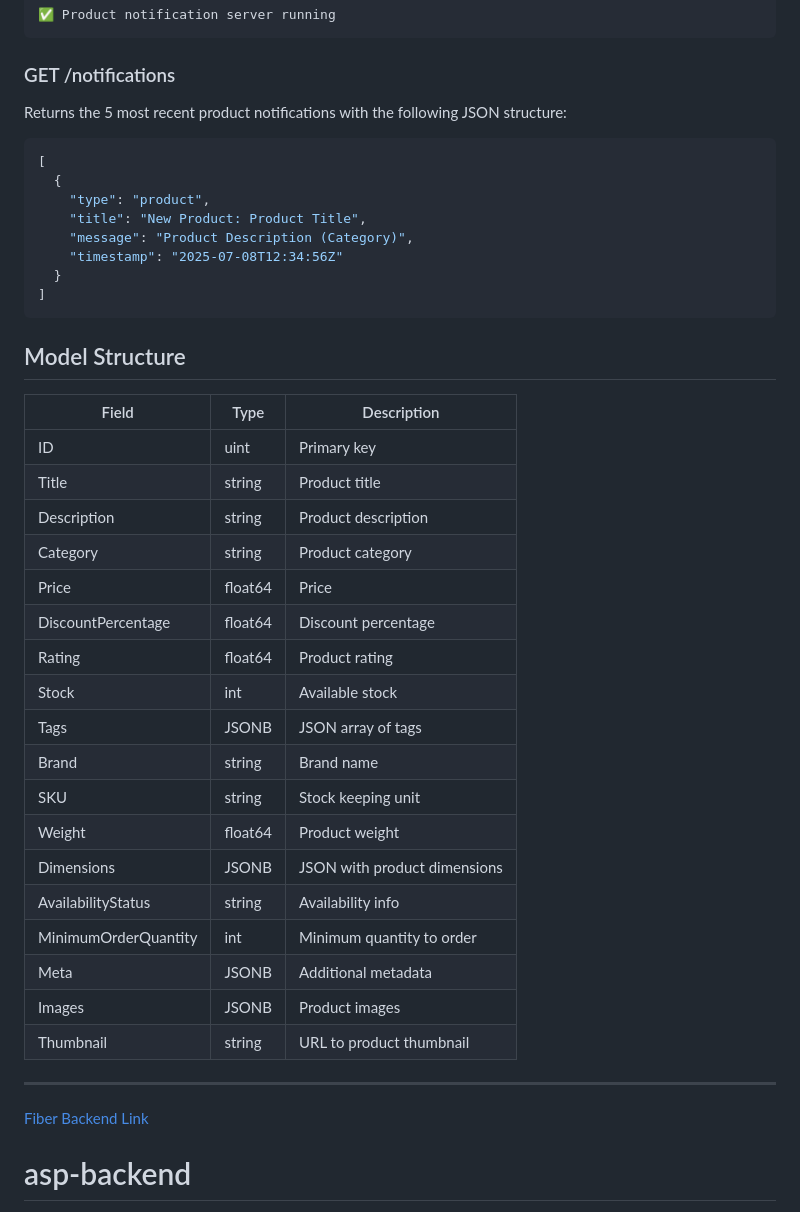
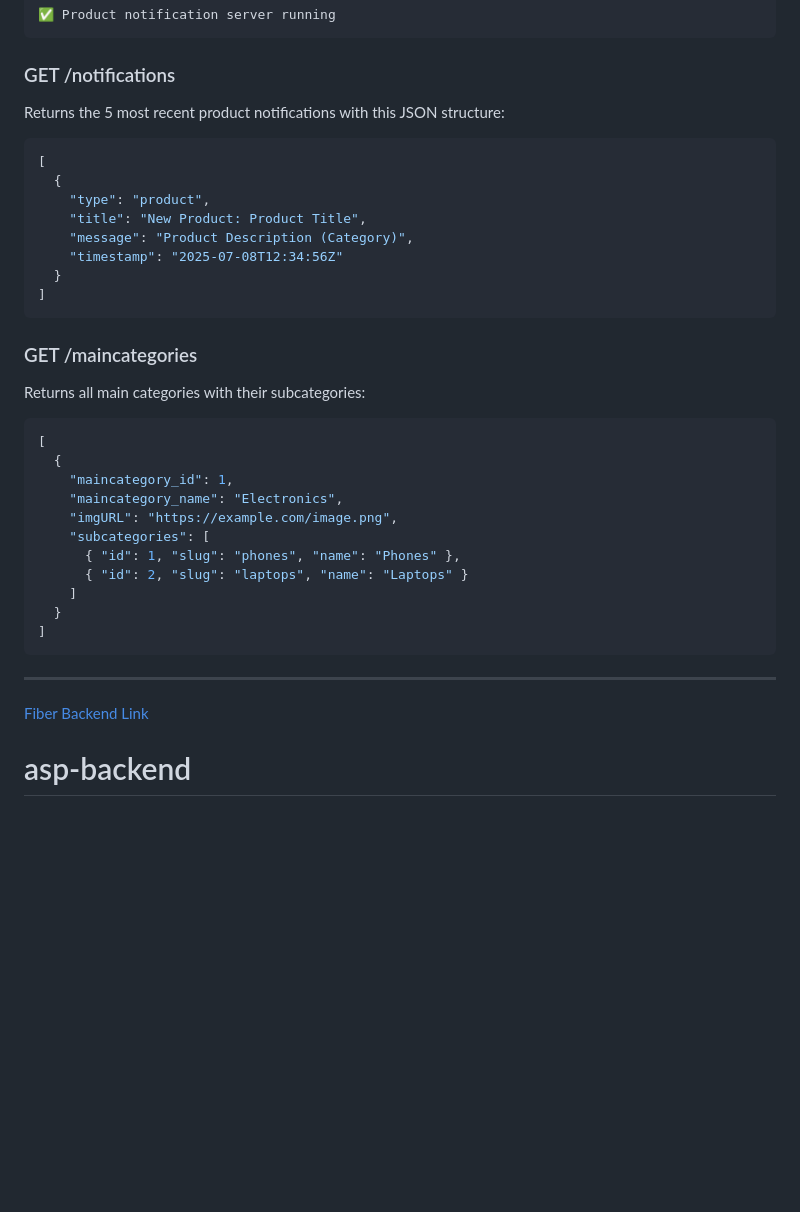
Before and after one commit to San2021331091/Smart-Cart-Backend, a Markdown page: README.md, the part around one of its changes. Rendered like a GitHub page; blank space fills up the shorter version.

````diff
--- a/README.md
+++ b/README.md
@@ -299,7 +315,7 @@ Health check endpoint
 
 ### GET /notifications
 
-Returns the 5 most recent product notifications with the following JSON structure:
+Returns the 5 most recent product notifications with this JSON structure:
 
 ```json
 [
@@ -312,32 +328,30 @@ Returns the 5 most recent product notifications with the following JSON structur
 ]
 ```
 
-## Model Structure
+### GET /maincategories
 
-| Field                | Type    | Description                  |
-| -------------------- | ------- | ---------------------------- |
-| ID                   | uint    | Primary key                  |
-| Title                | string  | Product title                |
-| Description          | string  | Product description          |
-| Category             | string  | Product category             |
-| Price                | float64 | Price                        |
-| DiscountPercentage   | float64 | Discount percentage          |
-| Rating               | float64 | Product rating               |
-| Stock                | int     | Available stock              |
-| Tags                 | JSONB   | JSON array of tags           |
-| Brand                | string  | Brand name                   |
-| SKU                  | string  | Stock keeping unit           |
-| Weight               | float64 | Product weight               |
-| Dimensions           | JSONB   | JSON with product dimensions |
-| AvailabilityStatus   | string  | Availability info            |
-| MinimumOrderQuantity | int     | Minimum quantity to order    |
-| Meta                 | JSONB   | Additional metadata          |
-| Images               | JSONB   | Product images               |
-| Thumbnail            | string  | URL to product thumbnail     |
+Returns all main categories with their subcategories:
+
+```json
+[
+  {
+    "maincategory_id": 1,
+    "maincategory_name": "Electronics",
+    "imgURL": "https://example.com/image.png",
+    "subcategories": [
+      { "id": 1, "slug": "phones", "name": "Phones" },
+      { "id": 2, "slug": "laptops", "name": "Laptops" }
+    ]
+  }
+]
+```
 
 ---
 
 [Fiber Backend Link](https://fiber-ecommerce.onrender.com/)
+
+
+
 
 # asp-backend
 
````
Also changed, not shown: other parts of README.md (+37 -21 lines).
